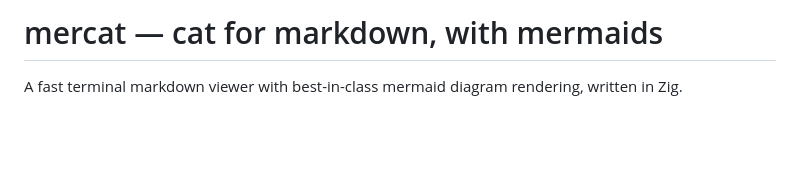
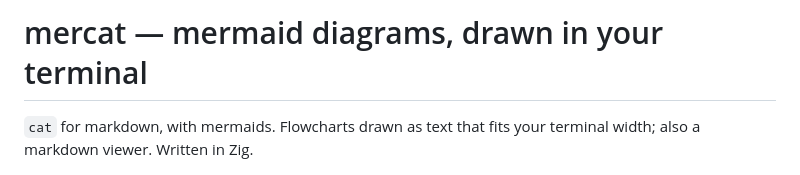
Before and after one commit to tawago/mercat, a Markdown page: README.md, the part around the change. Drawn GitHub-style; blank space fills up the shorter version.

Commit message:
README: lead with mermaid drawing, drop unbacked speed claim
Co-Authored-By: Claude Opus 5.5 <noreply@anthropic.com>

```diff
--- a/README.md
+++ b/README.md
@@ -1,6 +1,6 @@
-# mercat — cat for markdown, with mermaids
+# mercat — mermaid diagrams, drawn in your terminal
 
-A fast terminal markdown viewer with best-in-class mermaid diagram rendering, written in Zig.
+`cat` for markdown, with mermaids. Flowcharts drawn as text that fits your terminal width; also a markdown viewer. Written in Zig.
 
 <p align="center">
   <img src="assets/brand/mercat-hero.png" alt="The mercat meerkat peeking out of a burrow drawn as a flowchart" width="420">
```
